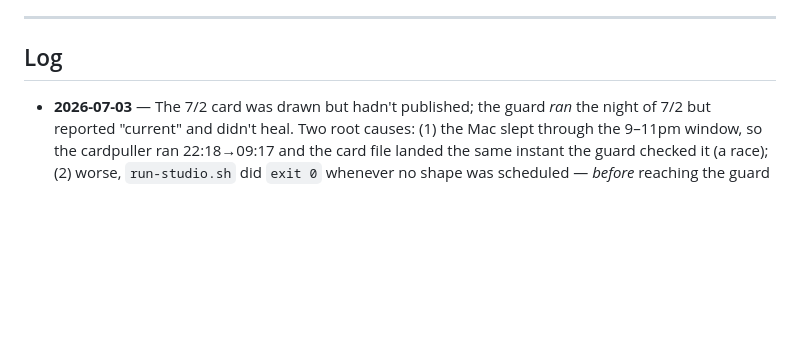
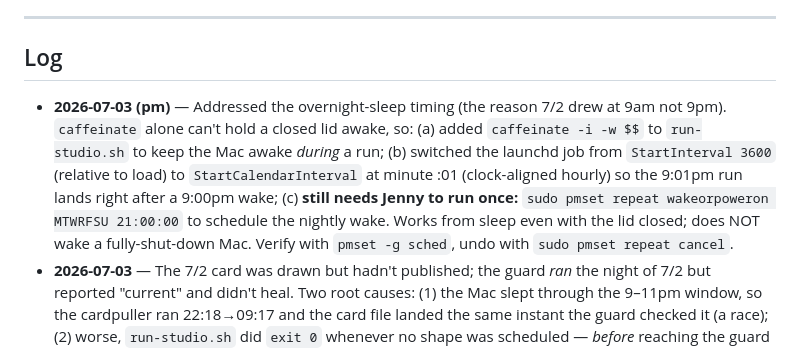
Before and after one commit to jennyqueenofswords/news-reader, a Markdown page: STATE.md, the part around the change. Drawn GitHub-style; blank space fills up the shorter version.

Commit message:
state: scheduled-wake plan for on-time evening card pulls

```diff
--- a/STATE.md
+++ b/STATE.md
@@ -49,6 +49,7 @@ Run by hand anytime: `cd ~/Documents/GitHub/news-reader && ./publish.sh`
 
 ## Log
 
+- **2026-07-03 (pm)** — Addressed the overnight-sleep timing (the reason 7/2 drew at 9am not 9pm). `caffeinate` alone can't hold a closed lid awake, so: (a) added `caffeinate -i -w $$` to `run-studio.sh` to keep the Mac awake *during* a run; (b) switched the launchd job from `StartInterval 3600` (relative to load) to `StartCalendarInterval` at minute :01 (clock-aligned hourly) so the 9:01pm run lands right after a 9:00pm wake; (c) **still needs Jenny to run once:** `sudo pmset repeat wakeorpoweron MTWRFSU 21:00:00` to schedule the nightly wake. Works from sleep even with the lid closed; does NOT wake a fully-shut-down Mac. Verify with `pmset -g sched`, undo with `sudo pmset repeat cancel`.
 - **2026-07-03** — The 7/2 card was drawn but hadn't published; the guard *ran* the night of 7/2 but reported "current" and didn't heal. Two root causes: (1) the Mac slept through the 9–11pm window, so the cardpuller ran 22:18→09:17 and the card file landed the same instant the guard checked it (a race); (2) worse, `run-studio.sh` did `exit 0` whenever no shape was scheduled — *before* reaching the guard — so the guard only ever ran in the 9–11pm cardpuller window, never on the other 21 hourly passes that would have caught the race. Fixed: extracted the guard into a `news_reader_guard()` function called on BOTH the no-shapes path and the after-shapes path, so it truly runs every hour. Manually healed 7/2 (now live). Verified the guard fires on the no-shapes path.
 - **2026-07-02** — Found the nightly auto-push had been failing silently since 6/29 (site frozen three days while the cardpuller kept drawing). Root cause: `run-studio.sh` exec'd `publish.sh` directly from TCC-protected `~/Documents` → EPERM in the launchd context. Fixed by switching to `bash "$PUBLISH"`. Caught the site up by hand: 6/29, 6/30, 7/1 all published (70 cards total). Then built a self-healing guard (`check-news-reader.sh`) that runs every hourly studio pass — re-publishes if the site is behind, alarms only if it can't fix itself. Real verification of the launchd fix still pending the next 9–11pm run.
 - **2026-06-29** — Built the whole thing. Backfilled 67 cards, designed the site, recovered 6 statements hiding below imports, cleaned title/image-description cruft, wired auto-publish, created the public repo, enabled Pages, went live. Statement now required in both card generators.
```
